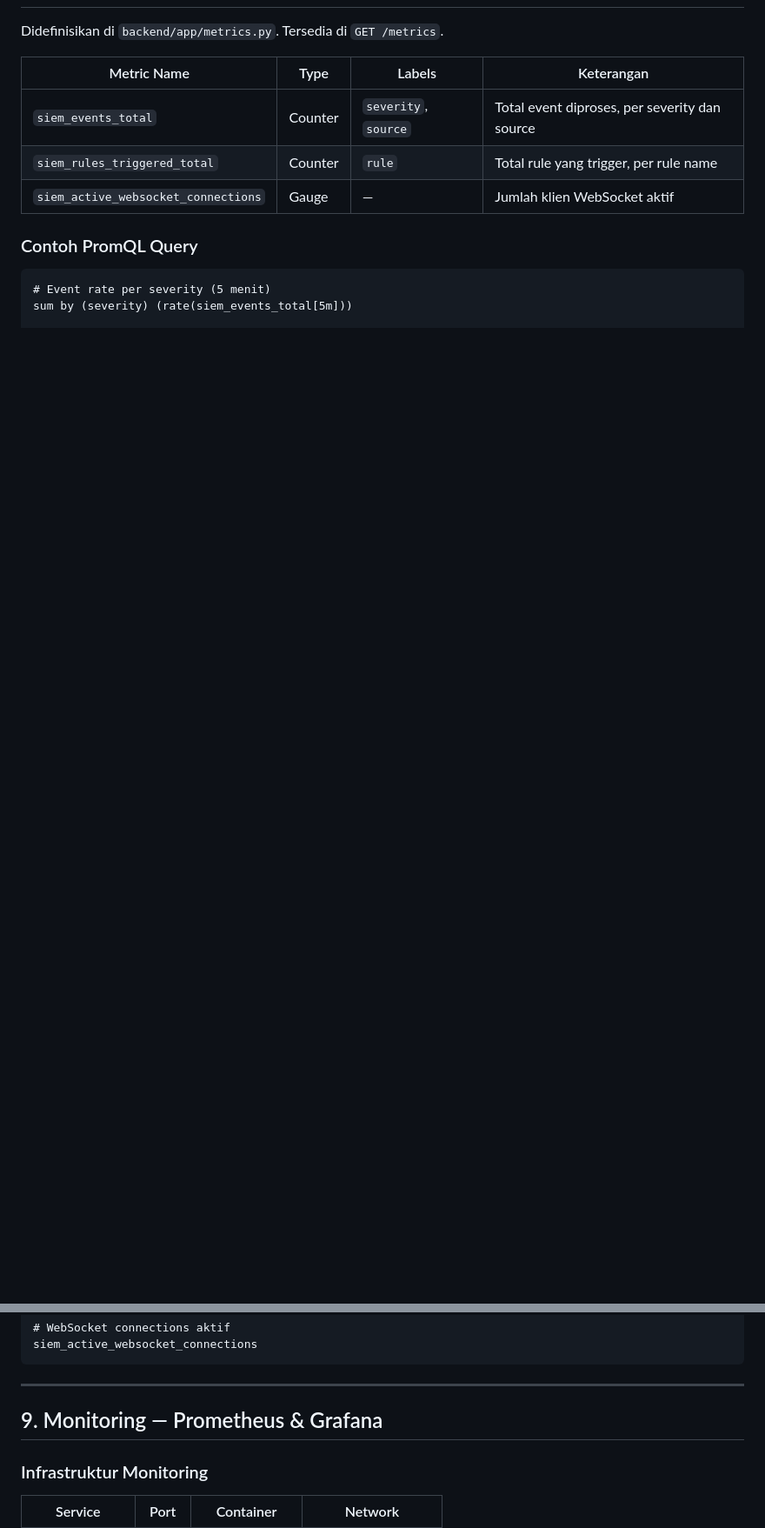
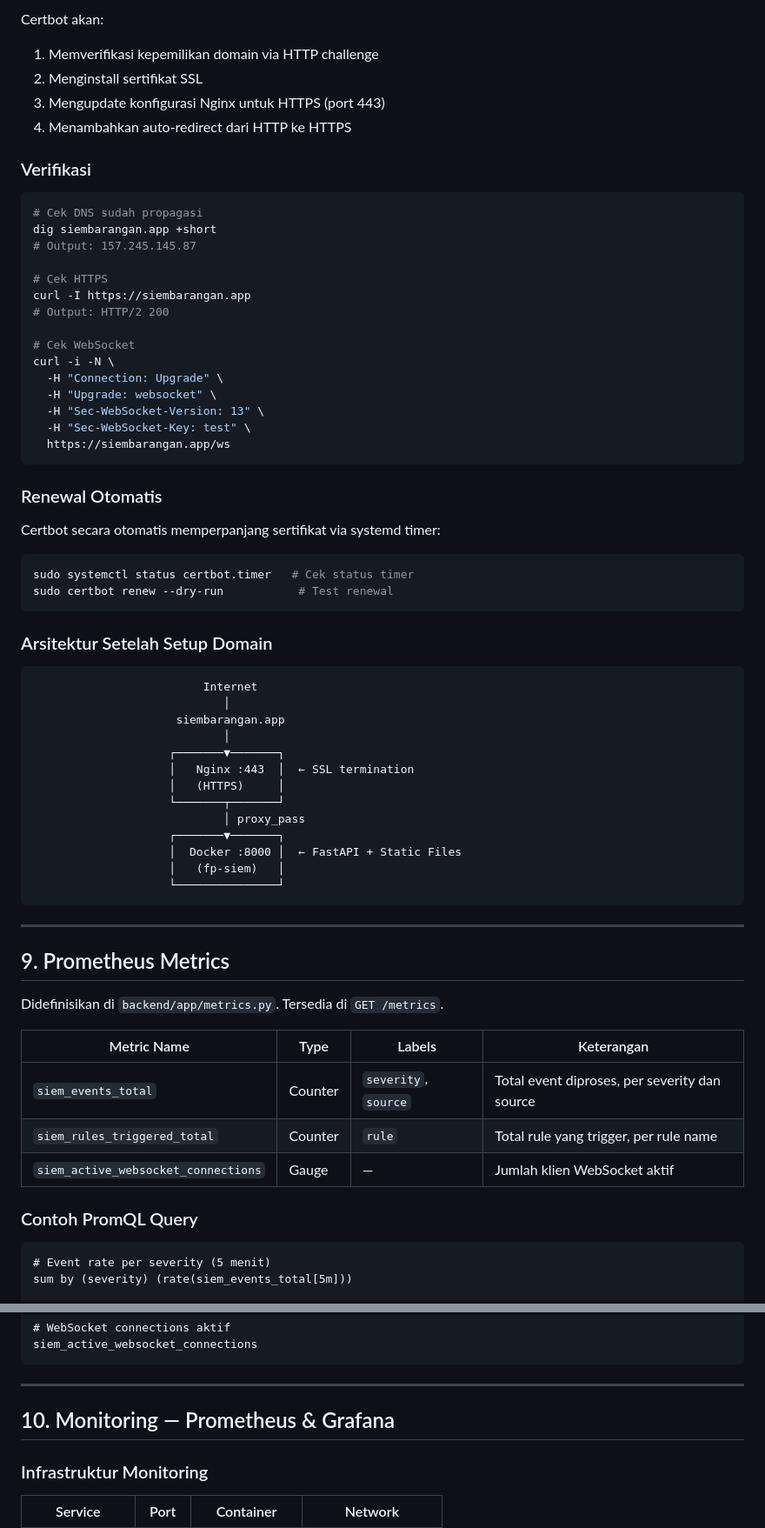
Before and after one commit to rezaafzaal/final_project_NCC, a Markdown page: README.md, 2 parts joined by grey strips. Shown at 87% size. Drawn GitHub-style; blank space fills up the shorter version.

````diff
--- a/README.md
+++ b/README.md
@@ -358,3 +423,59 @@ GET /api/events?limit=50&severity=CRITICAL&source=auth
+Certbot akan:
+1. Memverifikasi kepemilikan domain via HTTP challenge
+2. Menginstall sertifikat SSL
+3. Mengupdate konfigurasi Nginx untuk HTTPS (port 443)
+4. Menambahkan auto-redirect dari HTTP ke HTTPS
+
+### Verifikasi
+
+```bash
+# Cek DNS sudah propagasi
+dig siembarangan.app +short
+# Output: 157.245.145.87
+
+# Cek HTTPS
+curl -I https://siembarangan.app
+# Output: HTTP/2 200
+
+# Cek WebSocket
+curl -i -N \
+  -H "Connection: Upgrade" \
+  -H "Upgrade: websocket" \
+  -H "Sec-WebSocket-Version: 13" \
+  -H "Sec-WebSocket-Key: test" \
+  https://siembarangan.app/ws
+```
+
+### Renewal Otomatis
+
+Certbot secara otomatis memperpanjang sertifikat via systemd timer:
+
+```bash
+sudo systemctl status certbot.timer   # Cek status timer
+sudo certbot renew --dry-run           # Test renewal
+```
+
+### Arsitektur Setelah Setup Domain
+
+```
+                         Internet
+                            │
+                     siembarangan.app
+                            │
+                    ┌───────▼───────┐
+                    │   Nginx :443  │  ← SSL termination
+                    │   (HTTPS)     │
+                    └───────┬───────┘
+                            │ proxy_pass
+                    ┌───────▼───────┐
+                    │  Docker :8000 │  ← FastAPI + Static Files
+                    │   (fp-siem)   │
+                    └───────────────┘
+```
+
+---
+
+## 9. Prometheus Metrics
 
 Didefinisikan di `backend/app/metrics.py`. Tersedia di `GET /metrics`.
 
@@ -379,7 +500,7 @@ siem_active_websocket_connections
 
 ---
 
-## 9. Monitoring — Prometheus & Grafana
+## 10. Monitoring — Prometheus & Grafana
 
 ### Infrastruktur Monitoring
 
````
Also changed, not shown: other parts of README.md (+68 -3 lines).
